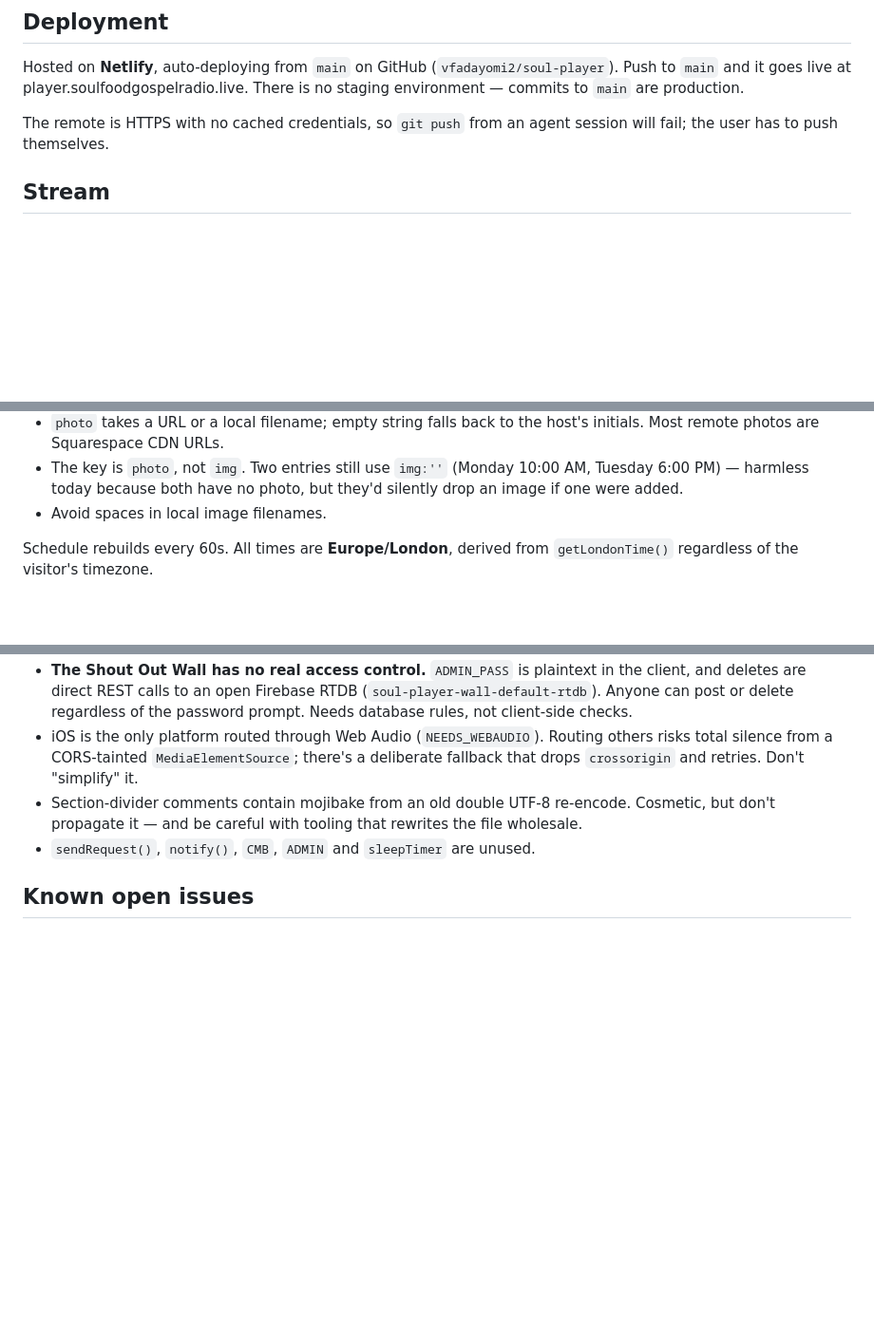
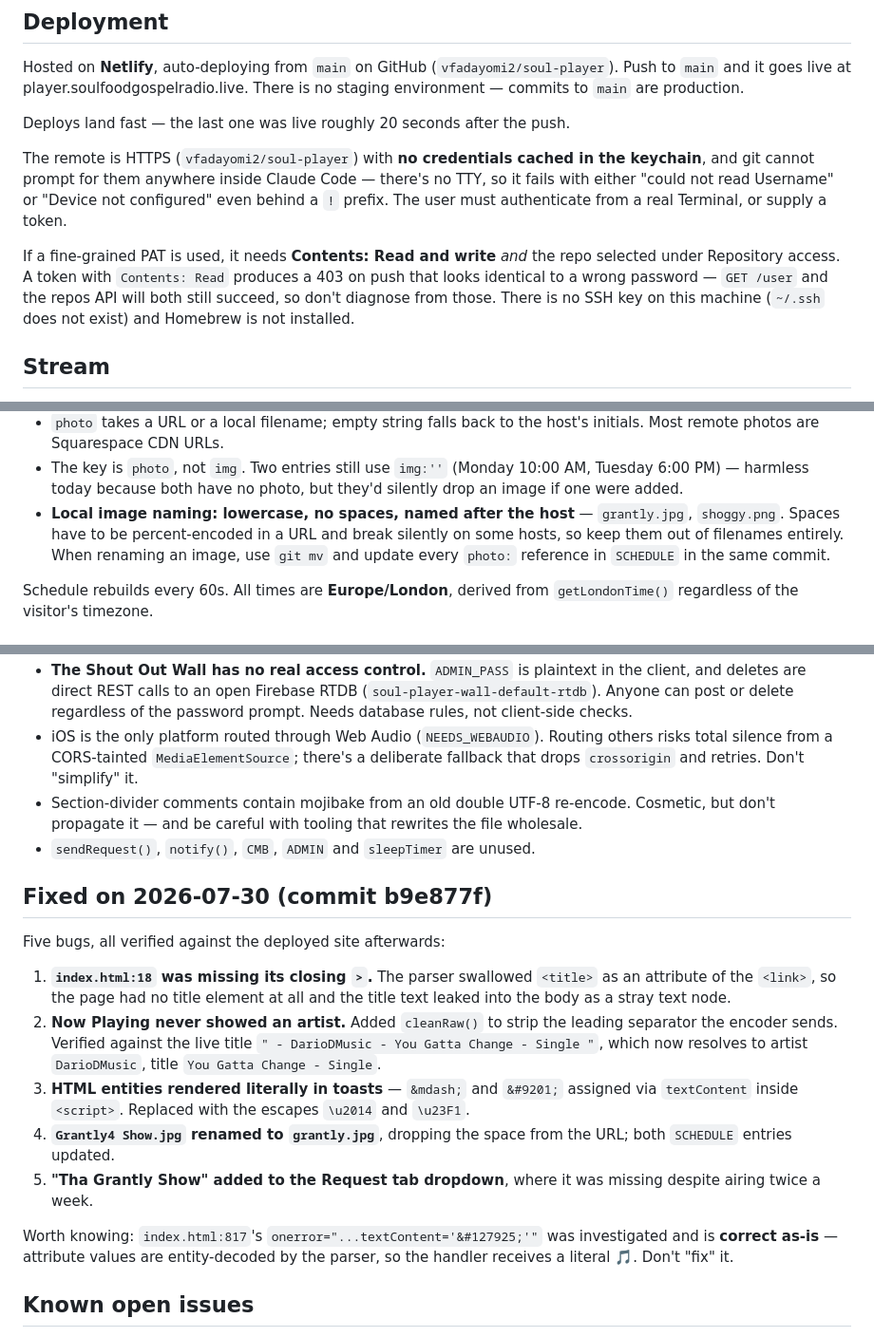
Before and after one commit to vfadayomi2/soul-player, a Markdown page: CLAUDE.md, 3 parts joined by grey strips. Shown at 95% size. GitHub-like rendering; blank space fills up the shorter version.

Commit message:
Expand CLAUDE.md with today's fixes and auth notes
Record the five bugs fixed in b9e877f, including the finding that
index.html:817 is correct as-is so it doesn't get "fixed" later.
Spell out the local image naming convention, and document the
push auth constraints: no TTY inside Claude Code, and a fine-grained
PAT needs Contents: Read and write with the repo selected.

Co-Authored-By: Claude Opus 5 (1M context) <noreply@anthropic.com>

```diff
--- a/CLAUDE.md
+++ b/CLAUDE.md
@@ -26,8 +26,19 @@ Hosted on **Netlify**, auto-deploying from `main` on GitHub
 player.soulfoodgospelradio.live. There is no staging environment — commits to
 `main` are production.
 
-The remote is HTTPS with no cached credentials, so `git push` from an agent
-session will fail; the user has to push themselves.
+Deploys land fast — the last one was live roughly 20 seconds after the push.
+
+The remote is HTTPS (`vfadayomi2/soul-player`) with **no credentials cached in
+the keychain**, and git cannot prompt for them anywhere inside Claude Code —
+there's no TTY, so it fails with either "could not read Username" or "Device not
+configured" even behind a `!` prefix. The user must authenticate from a real
+Terminal, or supply a token.
+
+If a fine-grained PAT is used, it needs **Contents: Read and write** *and* the
+repo selected under Repository access. A token with `Contents: Read` produces a
+403 on push that looks identical to a wrong password — `GET /user` and the repos
+API will both still succeed, so don't diagnose from those. There is no SSH key
+on this machine (`~/.ssh` does not exist) and Homebrew is not installed.
 
 ## Stream
 
@@ -61,7 +72,11 @@ weekday, mirroring the StationPlaylist rotation. Each show entry:
 - The key is `photo`, not `img`. Two entries still use `img:''` (Monday 10:00 AM,
   Tuesday 6:00 PM) — harmless today because both have no photo, but they'd
   silently drop an image if one were added.
-- Avoid spaces in local image filenames.
+- **Local image naming: lowercase, no spaces, named after the host** —
+  `grantly.jpg`, `shoggy.png`. Spaces have to be percent-encoded in a URL and
+  break silently on some hosts, so keep them out of filenames entirely. When
+  renaming an image, use `git mv` and update every `photo:` reference in
+  `SCHEDULE` in the same commit.
 
 Schedule rebuilds every 60s. All times are **Europe/London**, derived from
 `getLondonTime()` regardless of the visitor's timezone.
@@ -105,6 +120,29 @@ Schedule rebuilds every 60s. All times are **Europe/London**, derived from
   the file wholesale.
 - `sendRequest()`, `notify()`, `CMB`, `ADMIN` and `sleepTimer` are unused.
 
+## Fixed on 2026-07-30 (commit b9e877f)
+
+Five bugs, all verified against the deployed site afterwards:
+
+1. **`index.html:18` was missing its closing `>`.** The parser swallowed
+   `<title>` as an attribute of the `<link>`, so the page had no title element
+   at all and the title text leaked into the body as a stray text node.
+2. **Now Playing never showed an artist.** Added `cleanRaw()` to strip the
+   leading separator the encoder sends. Verified against the live title
+   `" - DarioDMusic - You Gatta Change - Single "`, which now resolves to
+   artist `DarioDMusic`, title `You Gatta Change - Single`.
+3. **HTML entities rendered literally in toasts** — `&mdash;` and `&#9201;`
+   assigned via `textContent` inside `<script>`. Replaced with the escapes
+   `\u2014` and `\u23F1`.
+4. **`Grantly4 Show.jpg` renamed to `grantly.jpg`**, dropping the space from the
+   URL; both `SCHEDULE` entries updated.
+5. **"Tha Grantly Show" added to the Request tab dropdown**, where it was
+   missing despite airing twice a week.
+
+Worth knowing: `index.html:817`'s `onerror="...textContent='&#127925;'"` was
+investigated and is **correct as-is** — attribute values are entity-decoded by
+the parser, so the handler receives a literal 🎵. Don't "fix" it.
+
 ## Known open issues
 
 - Profanity filter blocks ordinary words (`hate`, `kill`, `damn`, `crap`),
```
